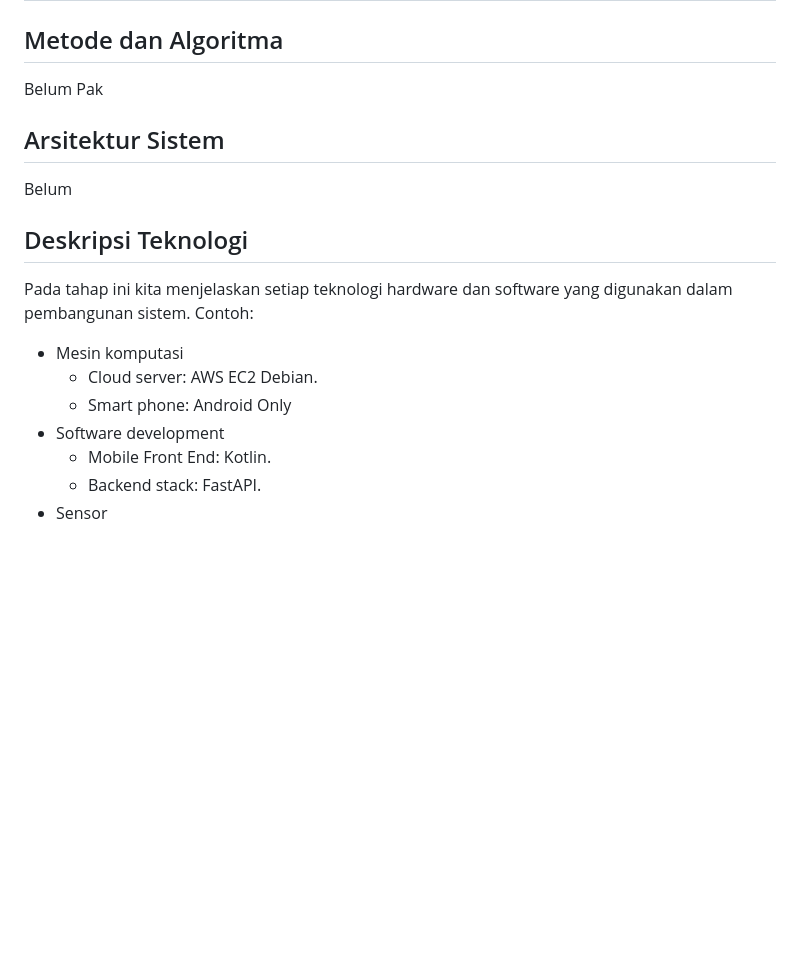
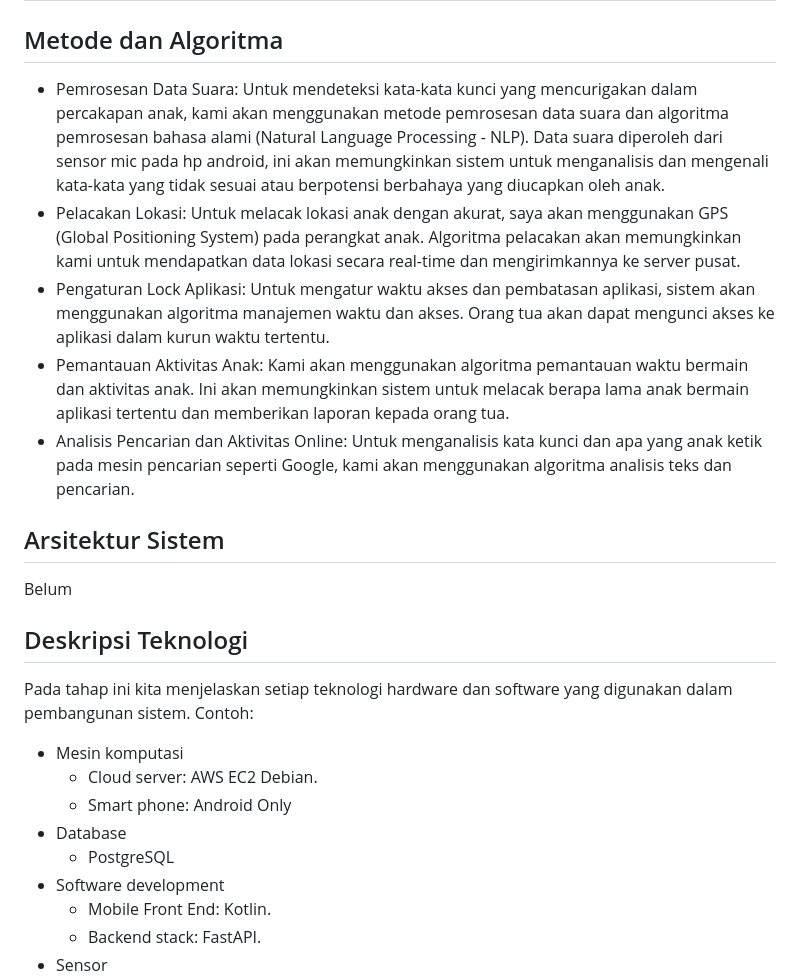
Before and after one commit to romijatmiko/romijatmiko.github.io, a Markdown page: ubikom/index.md, the part around the change. Rendered like a GitHub page; blank space fills up the shorter version.

```diff
--- a/ubikom/index.md
+++ b/ubikom/index.md
@@ -33,8 +33,11 @@ User story [[1]](https://www.mountaingoatsoftware.com/agile/user-stories) memuda
 |Sebagai pengembang sistem|menampilkan kata kunci atau apa saja yang anak ketik pada search engine seperti google atau yang lainnya |Orang tua  bisa lebih terbantu dalam memonitoring anak|⭐⭐⭐⭐⭐|
 
 ## Metode dan Algoritma
-Belum Pak
-
+- Pemrosesan Data Suara: Untuk mendeteksi kata-kata kunci yang mencurigakan dalam percakapan anak, kami akan menggunakan metode pemrosesan data suara dan algoritma pemrosesan bahasa alami (Natural Language Processing - NLP). Data suara diperoleh dari sensor mic pada hp android, ini akan memungkinkan sistem untuk menganalisis dan mengenali kata-kata yang tidak sesuai atau berpotensi berbahaya yang diucapkan oleh anak.
+- Pelacakan Lokasi: Untuk melacak lokasi anak dengan akurat, saya akan menggunakan GPS (Global Positioning System) pada perangkat anak. Algoritma pelacakan akan memungkinkan kami untuk mendapatkan data lokasi secara real-time dan mengirimkannya ke server pusat.
+- Pengaturan Lock Aplikasi: Untuk mengatur waktu akses dan pembatasan aplikasi, sistem akan menggunakan algoritma manajemen waktu dan akses. Orang tua akan dapat mengunci akses ke aplikasi dalam kurun waktu tertentu.
+- Pemantauan Aktivitas Anak: Kami akan menggunakan algoritma pemantauan waktu bermain dan aktivitas anak. Ini akan memungkinkan sistem untuk melacak berapa lama anak bermain aplikasi tertentu dan memberikan laporan kepada orang tua.
+- Analisis Pencarian dan Aktivitas Online: Untuk menganalisis kata kunci dan apa yang anak ketik pada mesin pencarian seperti Google, kami akan menggunakan algoritma analisis teks dan pencarian.
 ## Arsitektur Sistem
 Belum
 ## Deskripsi Teknologi
@@ -42,6 +45,8 @@ Pada tahap ini kita menjelaskan setiap teknologi hardware dan software yang digu
 - Mesin komputasi
   - Cloud server: AWS EC2 Debian.
   - Smart phone: Android Only
+- Database
+  - PostgreSQL
 - Software development
   - Mobile Front End: Kotlin.
   - Backend stack: FastAPI.
```
